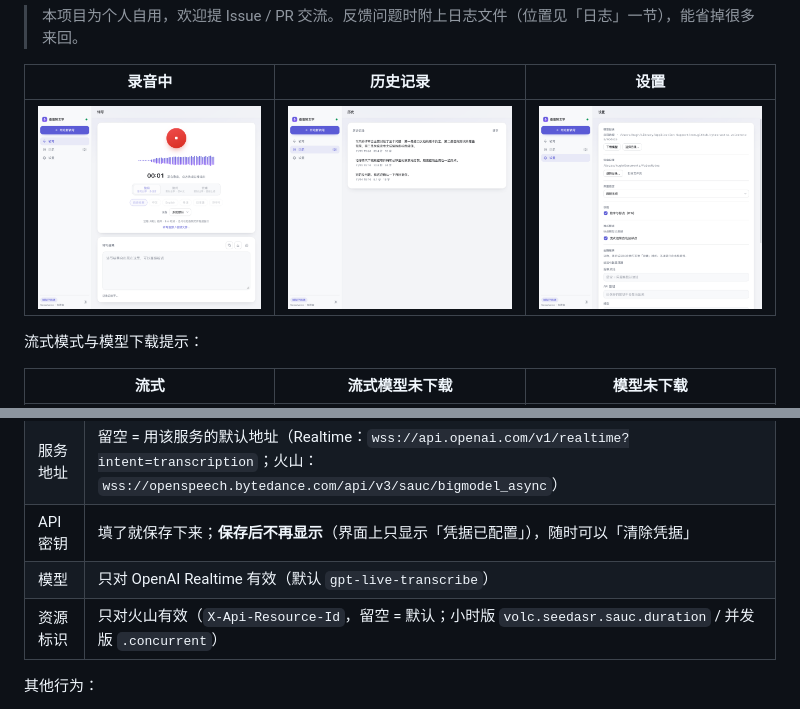
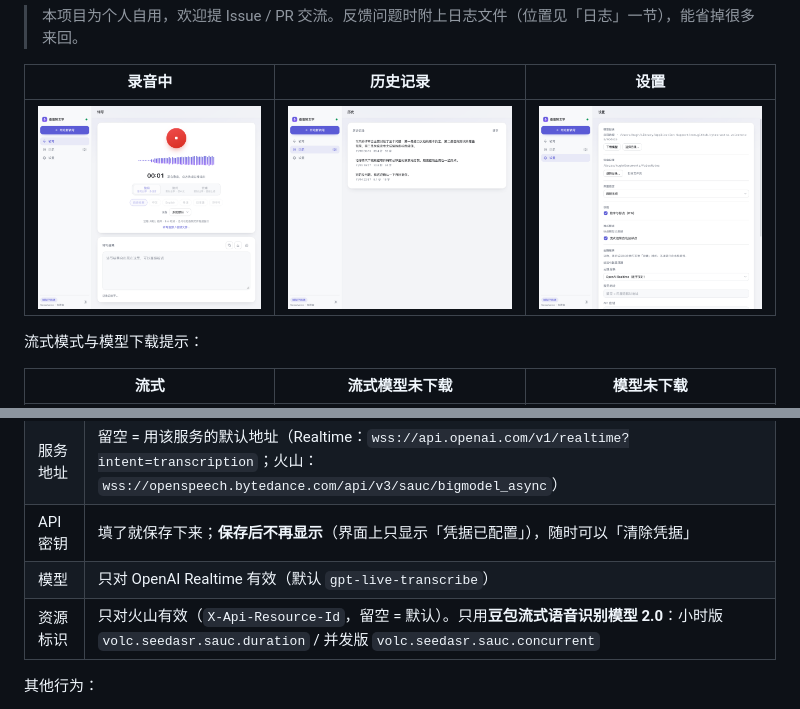
Before and after one commit to bytes-astra/voice-notes, a Markdown page: README.md, 2 parts joined by grey strips. GitHub-like rendering; pictures changed too: docs/screenshots/history.png, docs/screenshots/recording.png, docs/screenshots/settings.png.

```diff
--- a/README.md
+++ b/README.md
@@ -112,7 +112,7 @@ CI 不出 Linux 包，需要自己构建（依赖 `libasound2-dev`、`libwebkit2
 | 服务地址 | 留空 = 用该服务的默认地址（Realtime：`wss://api.openai.com/v1/realtime?intent=transcription`；火山：`wss://openspeech.bytedance.com/api/v3/sauc/bigmodel_async`） |
 | API 密钥 | 填了就保存下来；**保存后不再显示**（界面上只显示「凭据已配置」），随时可以「清除凭据」 |
 | 模型 | 只对 OpenAI Realtime 有效（默认 `gpt-live-transcribe`） |
-| 资源标识 | 只对火山有效（`X-Api-Resource-Id`，留空 = 默认；小时版 `volc.seedasr.sauc.duration` / 并发版 `.concurrent`） |
+| 资源标识 | 只对火山有效（`X-Api-Resource-Id`，留空 = 默认）。只用**豆包流式语音识别模型 2.0**：小时版 `volc.seedasr.sauc.duration` / 并发版 `volc.seedasr.sauc.concurrent` |
 
 其他行为：
 
```
Also changed, not shown: AGENTS.md (+13 -0 lines), docs/HOW_TO_VERIFY.md (+1 -1 lines), docs/screenshots/streaming.png, 1 other file.
